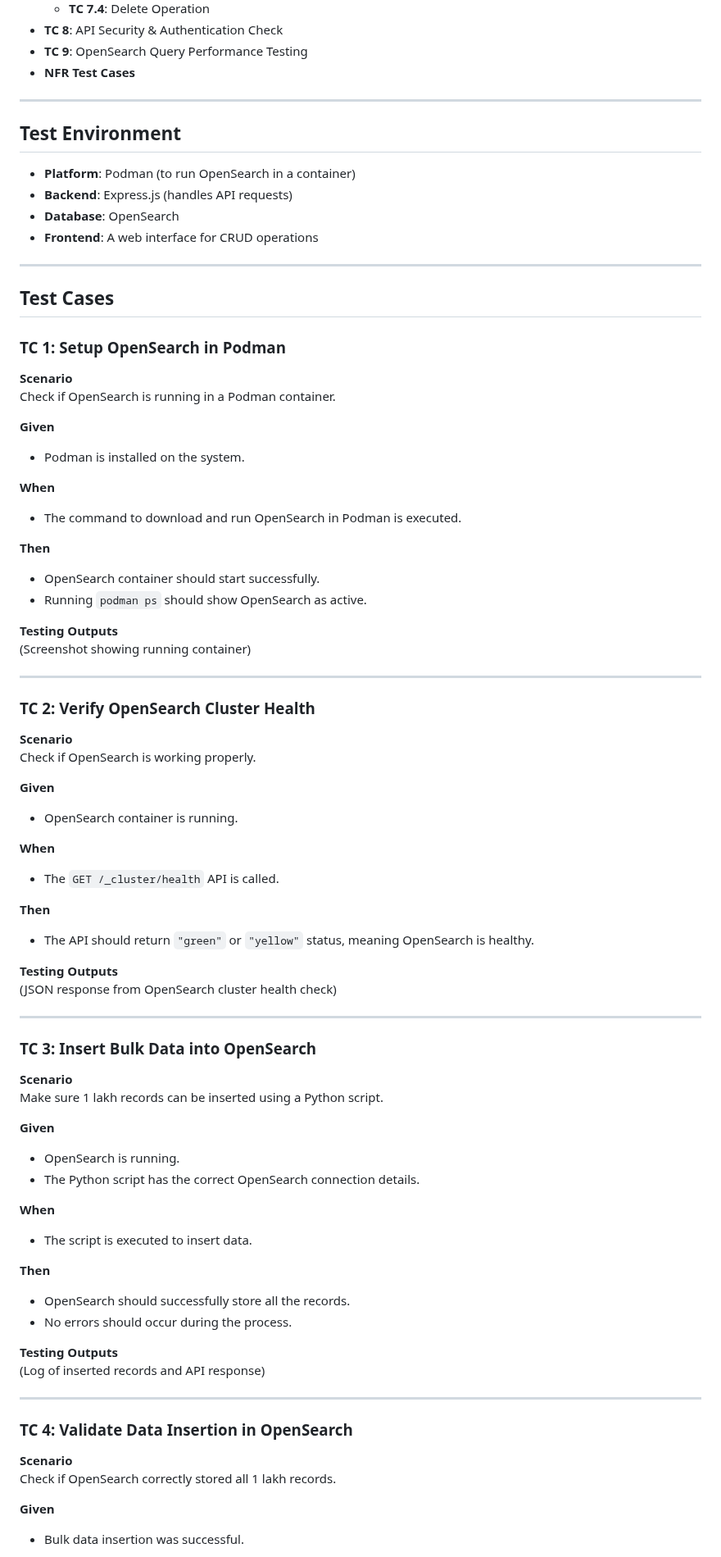
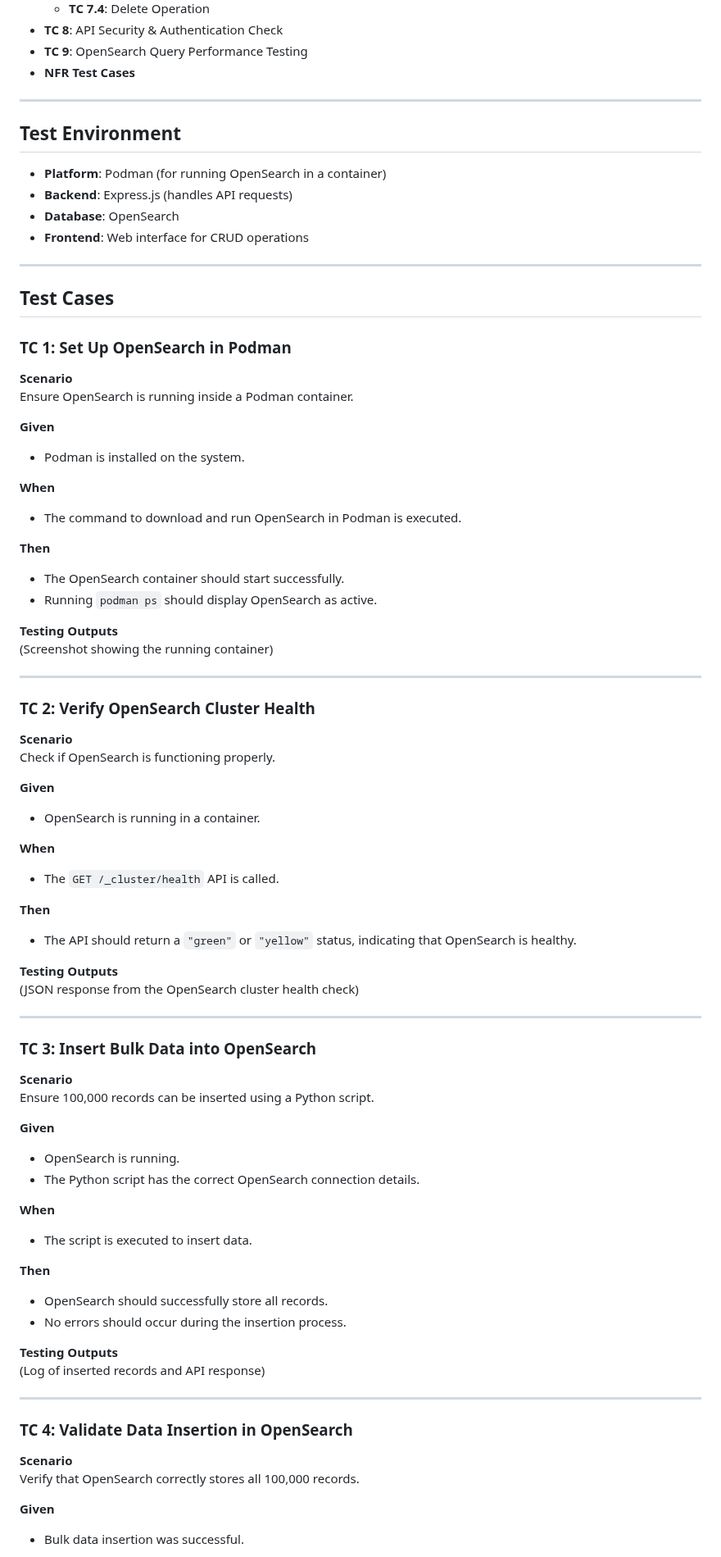
Before and after one commit to Ashna8378/Employee_management_system_with_Opensearch, a Markdown page: testcases.md, the part around one of its changes. Shown at 82% size. Drawn GitHub-style.

```diff
--- a/testcases.md
+++ b/testcases.md
@@ -38,22 +35,21 @@ This project sets up **OpenSearch** using **Podman** (a container system), adds
 - **TC 9**: OpenSearch Query Performance Testing
 - **NFR Test Cases**
 
-
 ---
 
 ## **Test Environment**
-- **Platform**: Podman (to run OpenSearch in a container)
+- **Platform**: Podman (for running OpenSearch in a container)
 - **Backend**: Express.js (handles API requests)
 - **Database**: OpenSearch
-- **Frontend**: A web interface for CRUD operations
+- **Frontend**: Web interface for CRUD operations
 
 ---
 
 ## **Test Cases**
 
-### **TC 1: Setup OpenSearch in Podman**
+### **TC 1: Set Up OpenSearch in Podman**
 **Scenario**
-Check if OpenSearch is running in a Podman container.
+Ensure OpenSearch is running inside a Podman container.
 
 **Given**
 - Podman is installed on the system.
@@ -62,35 +58,35 @@ Check if OpenSearch is running in a Podman container.
 - The command to download and run OpenSearch in Podman is executed.
 
 **Then**
-- OpenSearch container should start successfully.
-- Running `podman ps` should show OpenSearch as active.
+- The OpenSearch container should start successfully.
+- Running `podman ps` should display OpenSearch as active.
 
 **Testing Outputs**
-(Screenshot showing running container)
+(Screenshot showing the running container)
 
 ---
 
 ### **TC 2: Verify OpenSearch Cluster Health**
 **Scenario**
-Check if OpenSearch is working properly.
+Check if OpenSearch is functioning properly.
 
 **Given**
-- OpenSearch container is running.
+- OpenSearch is running in a container.
 
 **When**
 - The `GET /_cluster/health` API is called.
 
 **Then**
-- The API should return `"green"` or `"yellow"` status, meaning OpenSearch is healthy.
+- The API should return a `"green"` or `"yellow"` status, indicating that OpenSearch is healthy.
 
 **Testing Outputs**
-(JSON response from OpenSearch cluster health check)
+(JSON response from the OpenSearch cluster health check)
 
 ---
 
 ### **TC 3: Insert Bulk Data into OpenSearch**
 **Scenario**
-Make sure 1 lakh records can be inserted using a Python script.
+Ensure 100,000 records can be inserted using a Python script.
 
 **Given**
 - OpenSearch is running.
@@ -100,8 +96,8 @@ Make sure 1 lakh records can be inserted using a Python script.
 - The script is executed to insert data.
 
 **Then**
-- OpenSearch should successfully store all the records.
-- No errors should occur during the process.
+- OpenSearch should successfully store all records.
+- No errors should occur during the insertion process.
 
 **Testing Outputs**
 (Log of inserted records and API response)
@@ -110,7 +106,7 @@ Make sure 1 lakh records can be inserted using a Python script.
 
 ### **TC 4: Validate Data Insertion in OpenSearch**
 **Scenario**
-Check if OpenSearch correctly stored all 1 lakh records.
+Verify that OpenSearch correctly stores all 100,000 records.
 
 **Given**
 - Bulk data insertion was successful.
```
Also changed, not shown: other parts of testcases.md (+27 -49 lines).
